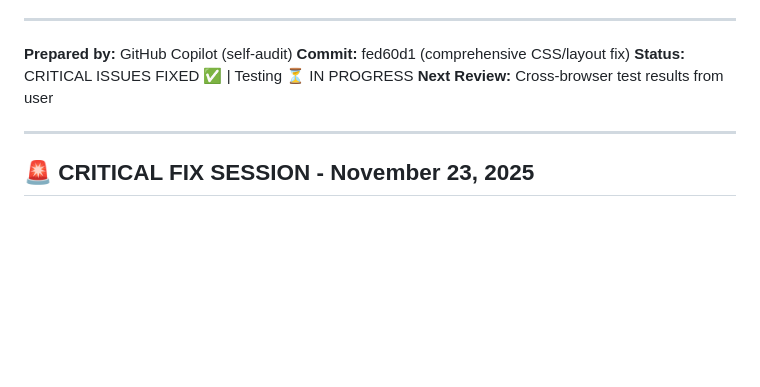
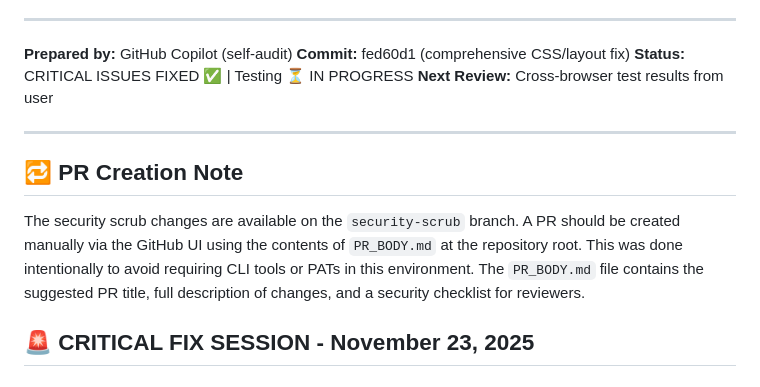
Before and after one commit to blackbox-eye/blackbox-ui, a Markdown page: docs/SPRINT4_VERIFICATION_AUDIT.md, the part around the change. Drawn GitHub-style; blank space fills up the shorter version.

Commit message:
chore(docs): add PR_BODY.md and note in SPRINT4_VERIFICATION_AUDIT for manual PR creation

```diff
--- a/docs/SPRINT4_VERIFICATION_AUDIT.md
+++ b/docs/SPRINT4_VERIFICATION_AUDIT.md
@@ -636,6 +636,11 @@ $ch = curl_init('https://generativelanguage.googleapis.com/v1beta/models/gemini-
 
 ---
 
+## 🔁 PR Creation Note
+
+The security scrub changes are available on the `security-scrub` branch. A PR should be created manually via the GitHub UI using the contents of `PR_BODY.md` at the repository root. This was done intentionally to avoid requiring CLI tools or PATs in this environment. The `PR_BODY.md` file contains the suggested PR title, full description of changes, and a security checklist for reviewers.
+
+
 ## 🚨 CRITICAL FIX SESSION - November 23, 2025
 
 ### User Reported Issue
```
Also changed, not shown: PR_BODY.md (added, +17 -0 lines).
